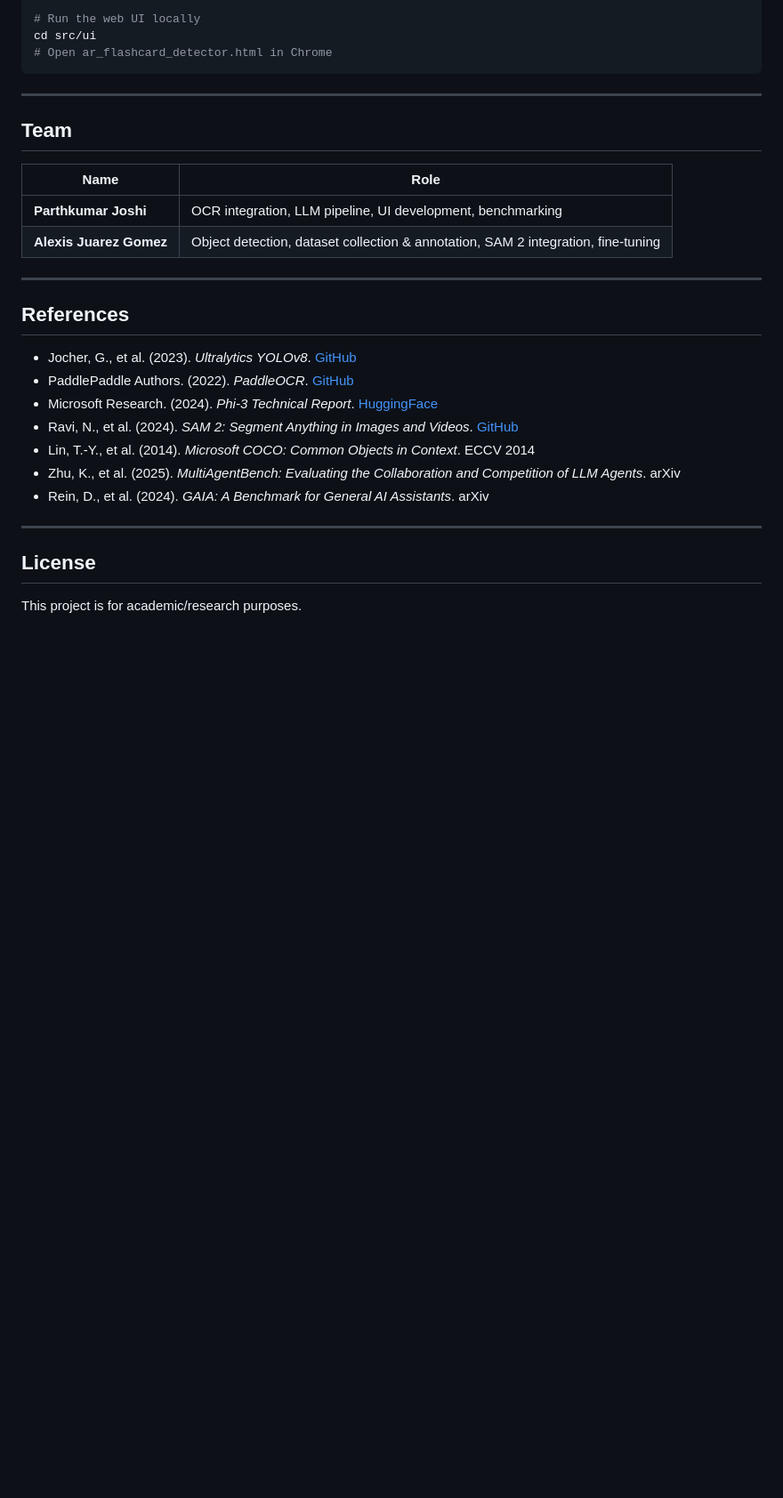
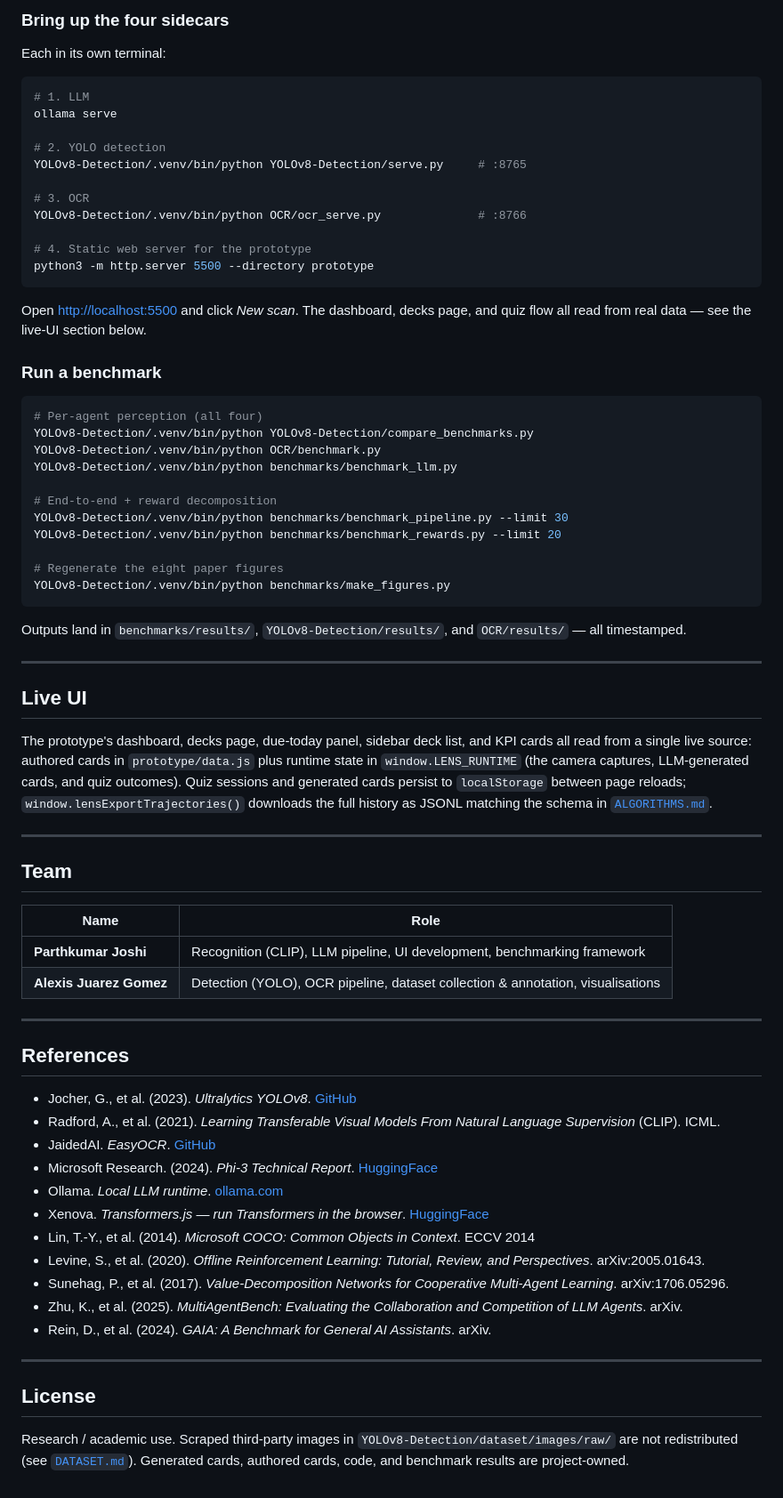
Before and after one commit to parthj100/AR_Flashcards, a Markdown page: README.md, the part around one of its changes. Shown at 89% size. GitHub-like rendering; blank space fills up the shorter version.

````diff
--- a/README.md
+++ b/README.md
@@ -122,8 +138,56 @@ pip install ultralytics paddleocr opencv-python
 
-# Run the web UI locally
-cd src/ui
-# Open ar_flashcard_detector.html in Chrome
+### Bring up the four sidecars
+
+Each in its own terminal:
+
+```bash
+# 1. LLM
+ollama serve
+
+# 2. YOLO detection
+YOLOv8-Detection/.venv/bin/python YOLOv8-Detection/serve.py     # :8765
+
+# 3. OCR
+YOLOv8-Detection/.venv/bin/python OCR/ocr_serve.py              # :8766
+
+# 4. Static web server for the prototype
+python3 -m http.server 5500 --directory prototype
 ```
+
+Open [http://localhost:5500](http://localhost:5500) and click *New scan*.
+The dashboard, decks page, and quiz flow all read from real data — see
+the live-UI section below.
+
+### Run a benchmark
+
+```bash
+# Per-agent perception (all four)
+YOLOv8-Detection/.venv/bin/python YOLOv8-Detection/compare_benchmarks.py
+YOLOv8-Detection/.venv/bin/python OCR/benchmark.py
+YOLOv8-Detection/.venv/bin/python benchmarks/benchmark_llm.py
+
+# End-to-end + reward decomposition
+YOLOv8-Detection/.venv/bin/python benchmarks/benchmark_pipeline.py --limit 30
+YOLOv8-Detection/.venv/bin/python benchmarks/benchmark_rewards.py --limit 20
+
+# Regenerate the eight paper figures
+YOLOv8-Detection/.venv/bin/python benchmarks/make_figures.py
+```
+
+Outputs land in `benchmarks/results/`, `YOLOv8-Detection/results/`, and
+`OCR/results/` — all timestamped.
+
+---
+
+## Live UI
+
+The prototype's dashboard, decks page, due-today panel, sidebar deck
+list, and KPI cards all read from a single live source: authored cards
+in `prototype/data.js` plus runtime state in `window.LENS_RUNTIME` (the
+camera captures, LLM-generated cards, and quiz outcomes). Quiz sessions
+and generated cards persist to `localStorage` between page reloads;
+`window.lensExportTrajectories()` downloads the full history as JSONL
+matching the schema in [`ALGORITHMS.md`](ALGORITHMS.md).
 
 ---
 
@@ -131,23 +195,30 @@ cd src/ui
 
 | Name | Role |
 |---|---|
-| **Parthkumar Joshi** | OCR integration, LLM pipeline, UI development, benchmarking |
-| **Alexis Juarez Gomez** | Object detection, dataset collection & annotation, SAM 2 integration, fine-tuning |
+| **Parthkumar Joshi** | Recognition (CLIP), LLM pipeline, UI development, benchmarking framework |
+| **Alexis Juarez Gomez** | Detection (YOLO), OCR pipeline, dataset collection & annotation, visualisations |
 
 ---
 
 ## References
 
 - Jocher, G., et al. (2023). *Ultralytics YOLOv8*. [GitHub](https://github.com/ultralytics/ultralytics)
-- PaddlePaddle Authors. (2022). *PaddleOCR*. [GitHub](https://github.com/PaddlePaddle/PaddleOCR)
+- Radford, A., et al. (2021). *Learning Transferable Visual Models From Natural Language Supervision* (CLIP). ICML.
+- JaidedAI. *EasyOCR*. [GitHub](https://github.com/JaidedAI/EasyOCR)
 - Microsoft Research. (2024). *Phi-3 Technical Report*. [HuggingFace](https://huggingface.co/microsoft/Phi-3-mini-4k-instruct)
-- Ravi, N., et al. (2024). *SAM 2: Segment Anything in Images and Videos*. [GitHub](https://github.com/facebookresearch/segment-anything-2)
+- Ollama. *Local LLM runtime*. [ollama.com](https://ollama.com/)
+- Xenova. *Transformers.js — run Transformers in the browser*. [HuggingFace](https://huggingface.co/docs/transformers.js)
 - Lin, T.-Y., et al. (2014). *Microsoft COCO: Common Objects in Context*. ECCV 2014
-- Zhu, K., et al. (2025). *MultiAgentBench: Evaluating the Collaboration and Competition of LLM Agents*. arXiv
-- Rein, D., et al. (2024). *GAIA: A Benchmark for General AI Assistants*. arXiv
+- Levine, S., et al. (2020). *Offline Reinforcement Learning: Tutorial, Review, and Perspectives*. arXiv:2005.01643.
+- Sunehag, P., et al. (2017). *Value-Decomposition Networks for Cooperative Multi-Agent Learning*. arXiv:1706.05296.
+- Zhu, K., et al. (2025). *MultiAgentBench: Evaluating the Collaboration and Competition of LLM Agents*. arXiv.
+- Rein, D., et al. (2024). *GAIA: A Benchmark for General AI Assistants*. arXiv.
 
 ---
 
 ## License
 
-This project is for academic/research purposes.
+Research / academic use. Scraped third-party images in
+`YOLOv8-Detection/dataset/images/raw/` are not redistributed (see
+[`DATASET.md`](YOLOv8-Detection/DATASET.md)). Generated cards, authored
+cards, code, and benchmark results are project-owned.
````
Also changed, not shown: other parts of README.md (+107 -91 lines).
